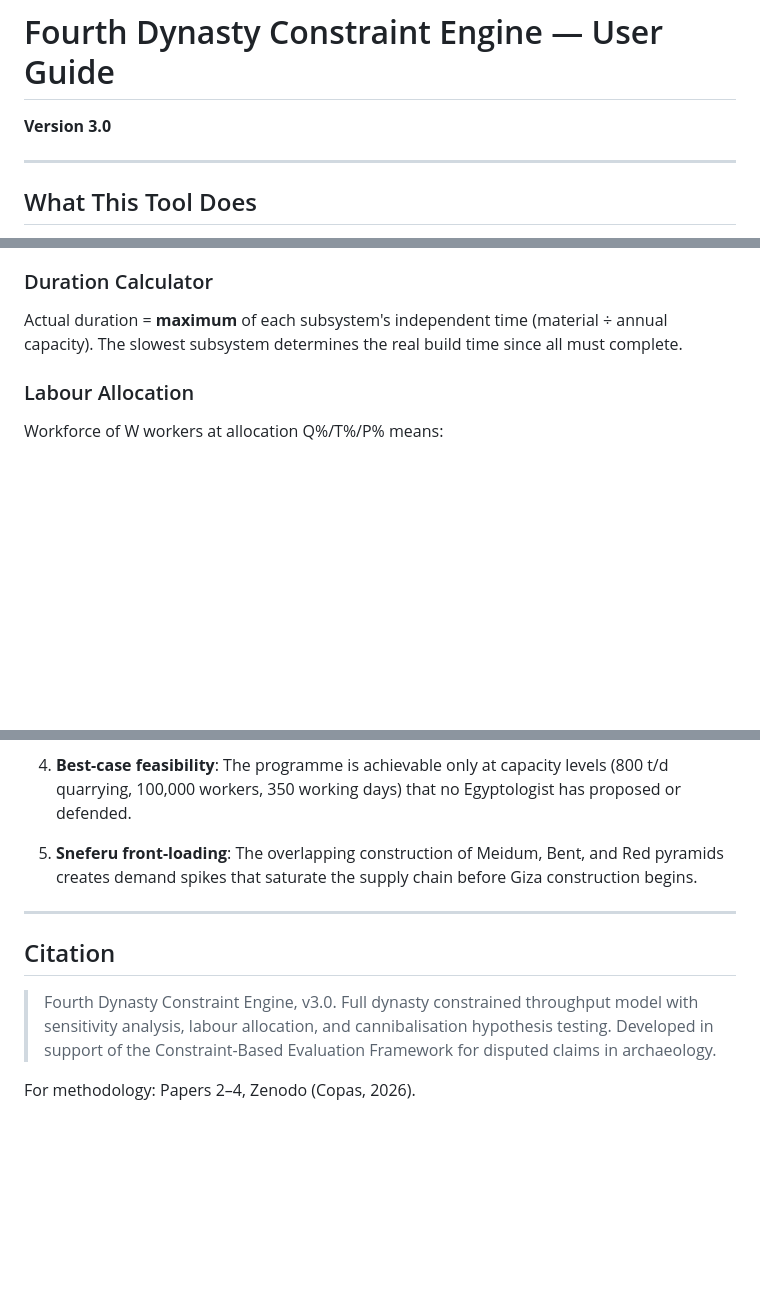
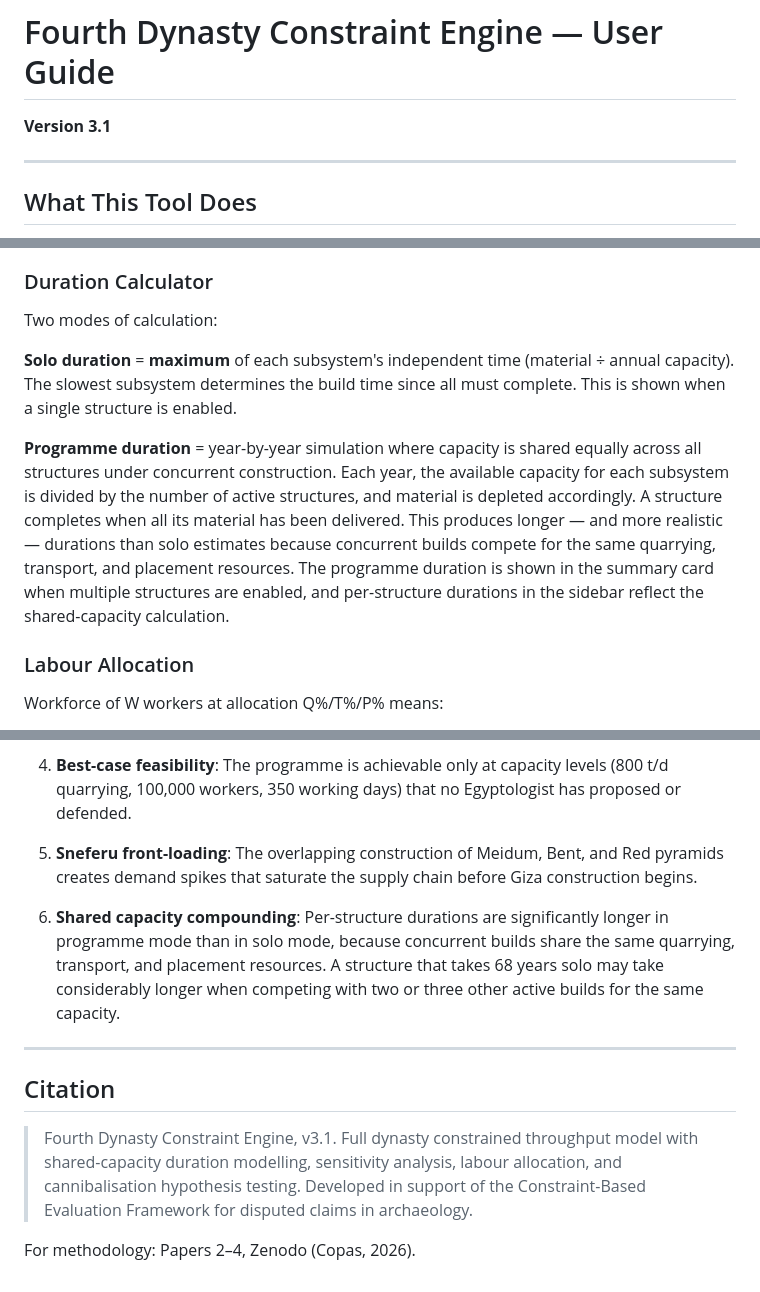
Before and after one commit to markcocoscopas/pyramid-constraint-model, a Markdown page: docs/USER_GUIDE.md, 3 parts joined by grey strips. Drawn GitHub-style; blank space fills up the shorter version.

Commit message:
v3.1: Update user guide for shared capacity duration

```diff
--- a/docs/USER_GUIDE.md
+++ b/docs/USER_GUIDE.md
@@ -1,6 +1,6 @@
 # Fourth Dynasty Constraint Engine — User Guide
 
-**Version 3.0**
+**Version 3.1**
 
 ---
 
@@ -233,7 +233,11 @@ Annual capacity = **minimum** of quarrying, transport, and placement per subsyst
 
 ### Duration Calculator
 
-Actual duration = **maximum** of each subsystem's independent time (material ÷ annual capacity). The slowest subsystem determines the real build time since all must complete.
+Two modes of calculation:
+
+**Solo duration** = **maximum** of each subsystem's independent time (material ÷ annual capacity). The slowest subsystem determines the build time since all must complete. This is shown when a single structure is enabled.
+
+**Programme duration** = year-by-year simulation where capacity is shared equally across all structures under concurrent construction. Each year, the available capacity for each subsystem is divided by the number of active structures, and material is depleted accordingly. A structure completes when all its material has been delivered. This produces longer — and more realistic — durations than solo estimates because concurrent builds compete for the same quarrying, transport, and placement resources. The programme duration is shown in the summary card when multiple structures are enabled, and per-structure durations in the sidebar reflect the shared-capacity calculation.
 
 ### Labour Allocation
 
@@ -299,10 +303,12 @@ The following results are directly producible by anyone using this tool:
 
 5. **Sneferu front-loading**: The overlapping construction of Meidum, Bent, and Red pyramids creates demand spikes that saturate the supply chain before Giza construction begins.
 
+6. **Shared capacity compounding**: Per-structure durations are significantly longer in programme mode than in solo mode, because concurrent builds share the same quarrying, transport, and placement resources. A structure that takes 68 years solo may take considerably longer when competing with two or three other active builds for the same capacity.
+
 ---
 
 ## Citation
 
-> Fourth Dynasty Constraint Engine, v3.0. Full dynasty constrained throughput model with sensitivity analysis, labour allocation, and cannibalisation hypothesis testing. Developed in support of the Constraint-Based Evaluation Framework for disputed claims in archaeology.
+> Fourth Dynasty Constraint Engine, v3.1. Full dynasty constrained throughput model with shared-capacity duration modelling, sensitivity analysis, labour allocation, and cannibalisation hypothesis testing. Developed in support of the Constraint-Based Evaluation Framework for disputed claims in archaeology.
 
 For methodology: Papers 2–4, Zenodo (Copas, 2026).
```
Also changed, not shown: other parts of docs/USER_GUIDE.md (+2 -2 lines).
